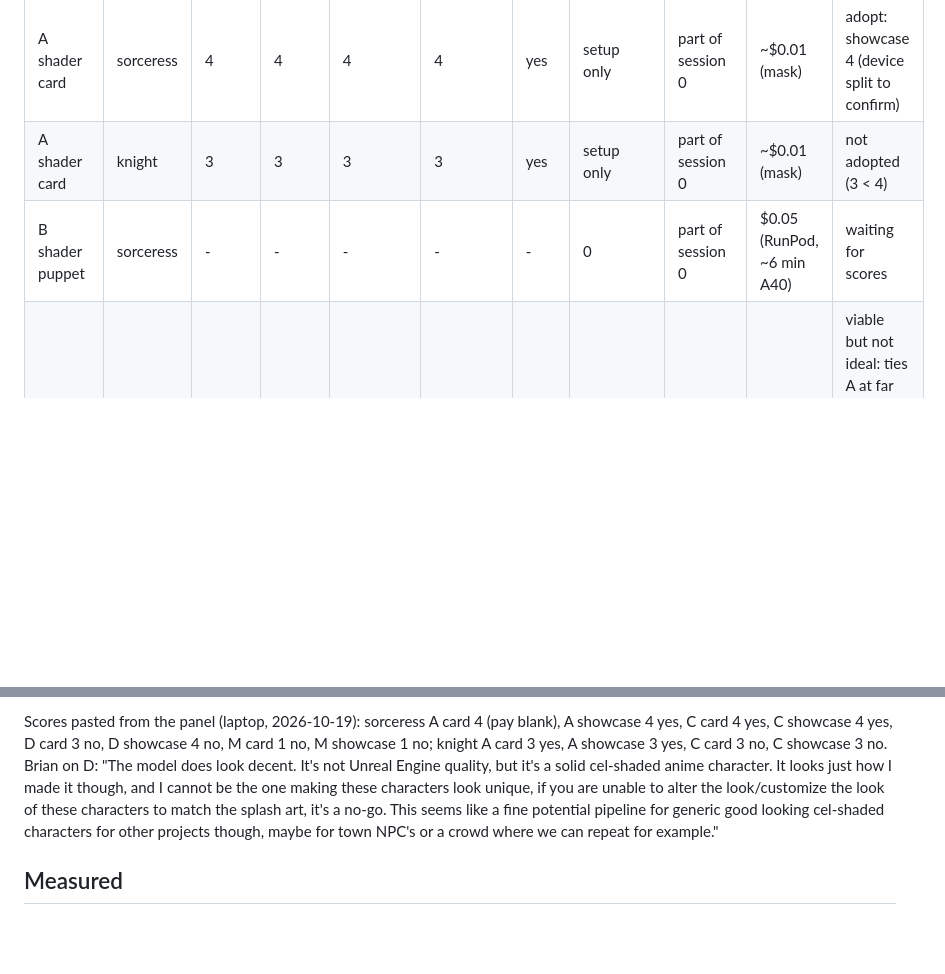
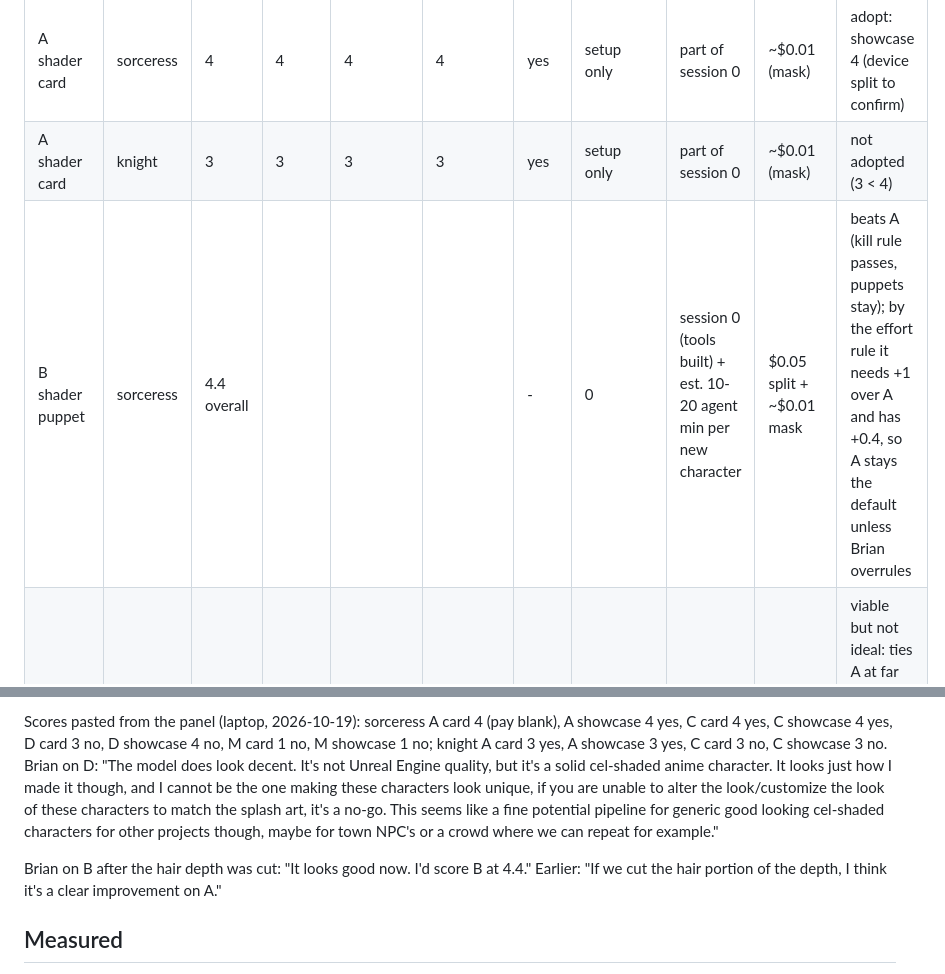
Before and after one commit to crabtoast90-dev/practice-presentation-lab, a Markdown page: RESULTS.md, 2 parts joined by grey strips. GitHub-like rendering; blank space fills up the shorter version.

Commit message:
Record B score 4.4 and what the rules say
Co-Authored-By: Claude Opus 5.5 <noreply@anthropic.com>
Claude-Session: https://claude.ai/code/session_01Vr6nPqZ3KhMwWH4jKh5vFa

```diff
--- a/RESULTS.md
+++ b/RESULTS.md
@@ -13,7 +13,7 @@ format | hero | card laptop | card phone | showcase laptop | showcase phone | pa
 --- | --- | --- | --- | --- | --- | --- | --- | --- | --- | ---
 A shader card | sorceress | 4 | 4 | 4 | 4 | yes | setup only | part of session 0 | ~$0.01 (mask) | adopt: showcase 4 (device split to confirm)
 A shader card | knight | 3 | 3 | 3 | 3 | yes | setup only | part of session 0 | ~$0.01 (mask) | not adopted (3 < 4)
-B shader puppet | sorceress | - | - | - | - | - | 0 | part of session 0 | $0.05 (RunPod, ~6 min A40) | waiting for scores
+B shader puppet | sorceress | 4.4 overall | | | | - | 0 | session 0 (tools built) + est. 10-20 agent min per new character | $0.05 split + ~$0.01 mask | beats A (kill rule passes, puppets stay); by the effort rule it needs +1 over A and has +0.4, so A stays the default unless Brian overrules
 C Kling reveal | sorceress | 4 | 4 | 4 | 4 | yes | setup only | part of session 0 | $1.68 (3 clips, 1 kept) | viable but not ideal: ties A at far higher cost (fails the 1-point rule) and needs several tries per keeper
 C Kling reveal | knight | 3 | 3 | 3 | 3 | no | setup only | part of session 0 | $1.68 (3 clips, 1 kept) | not adopted
 D toon 3D | sorceress | 3 | - | 4 | - | no | 10-15 (rough VRoid build) | part of session 0 | $0 | no-go for heroes: no better than A, pay no, and only Brian can make it look like the splash art; fine for generic NPCs and crowds
@@ -29,6 +29,8 @@ Brian on D's build: a rough VRoid sorceress took him 10-15 minutes; it's generic
 Scores pasted from the panel (laptop, 2026-10-19): sorceress A card 4 (pay blank), A showcase 4 yes, C card 4 yes, C showcase 4 yes, D card 3 no, D showcase 4 no, M card 1 no, M showcase 1 no; knight A card 3 yes, A showcase 3 yes, C card 3 no, C showcase 3 no.
 Brian on D: "The model does look decent. It's not Unreal Engine quality, but it's a solid cel-shaded anime character. It looks just how I made it though, and I cannot be the one making these characters look unique, if you are unable to alter the look/customize the look of these characters to match the splash art, it's a no-go. This seems like a fine potential pipeline for generic good looking cel-shaded characters for other projects though, maybe for town NPC's or a crowd where we can repeat for example."
 
+Brian on B after the hair depth was cut: "It looks good now. I'd score B at 4.4." Earlier: "If we cut the hair portion of the depth, I think it's a clear improvement on A."
+
 ## Measured
 - C seam: first and last frames differ from the still by about 2 on a 0-255 scale (tools/seam.py) for every attempt, too small to see. No visible seam.
 - C cost per keeper: $1.68 (sorceress and knight each), under the $5 kill line. The rejected first call cost nothing.
```
Also changed, not shown: DECISIONS.md (+1 -0 lines).
